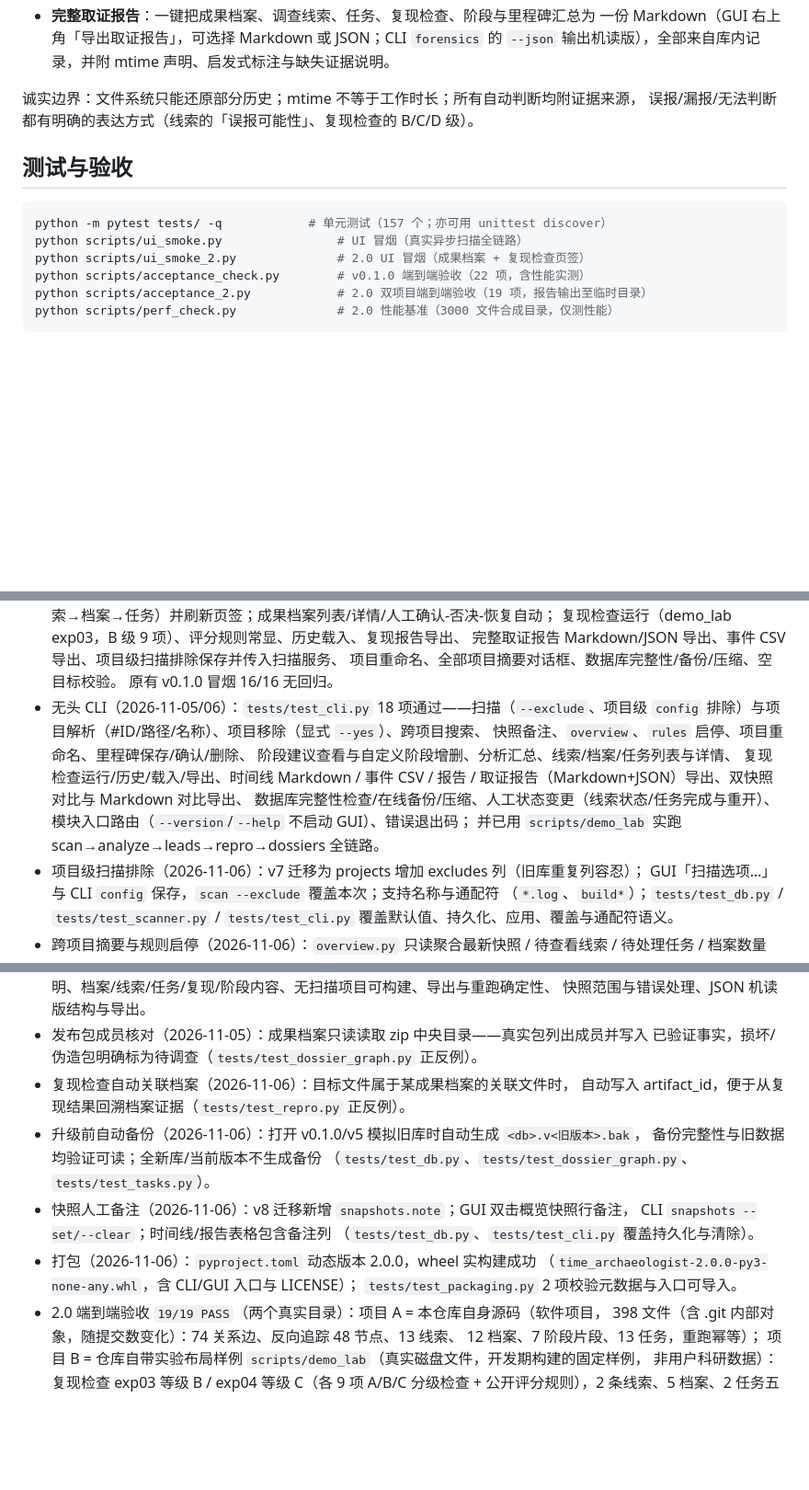
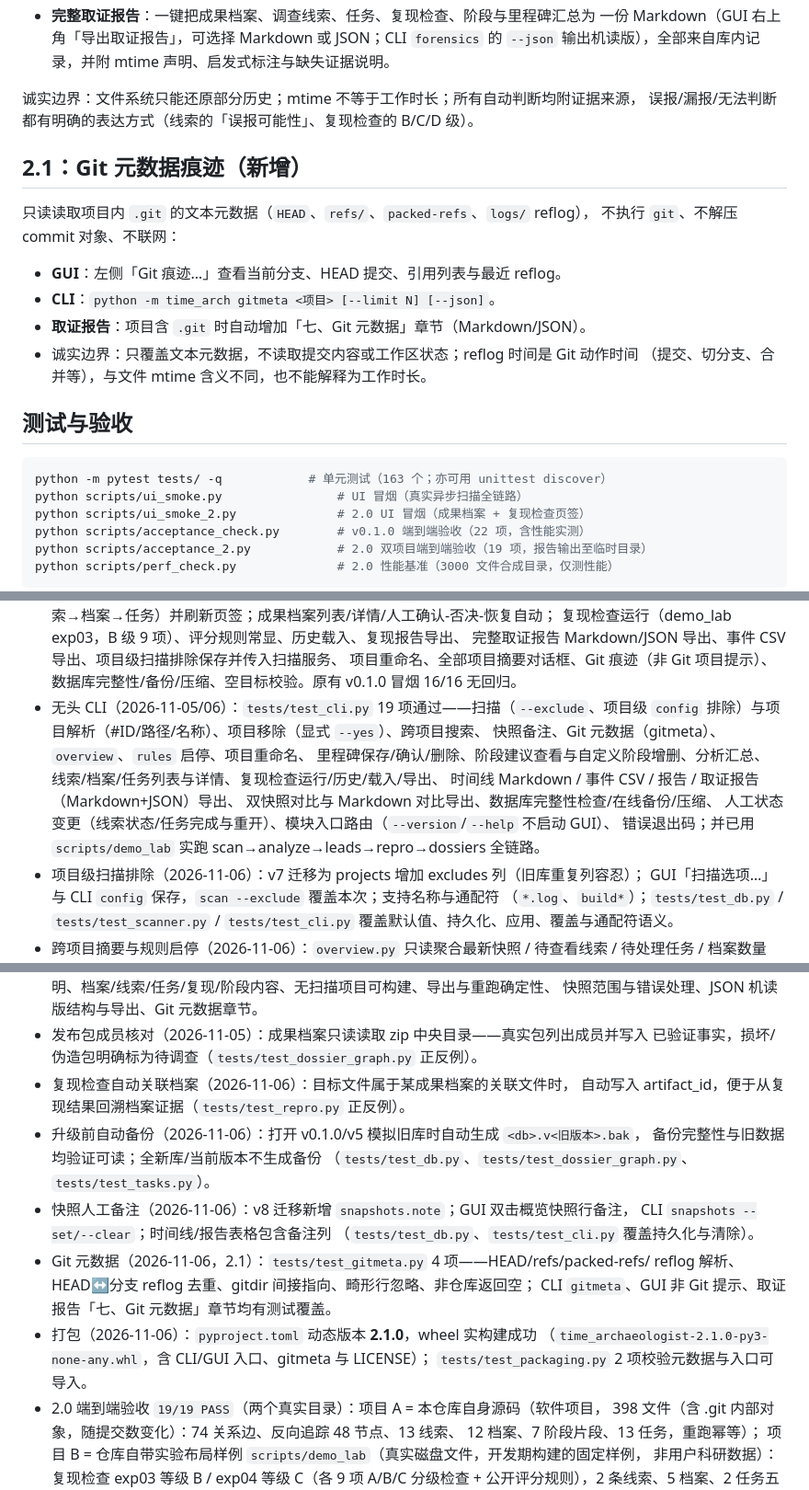
Before and after one commit to anyuer678/time-archaeologist, a Markdown page: README.md, 3 parts joined by grey strips. Shown at 92% size. Rendered like a GitHub page; blank space fills up the shorter version.

Commit message:
2.1.0 Git 元数据痕迹：只读 HEAD/refs/reflog（GUI/CLI/取证报告，163 项测试）

````diff
--- a/README.md
+++ b/README.md
@@ -156,10 +158,21 @@ python -m time_arch maintain --integrity --backup 备份.db --vacuum  # 数据
 诚实边界：文件系统只能还原部分历史；mtime 不等于工作时长；所有自动判断均附证据来源，
 误报/漏报/无法判断都有明确的表达方式（线索的「误报可能性」、复现检查的 B/C/D 级）。
 
+## 2.1：Git 元数据痕迹（新增）
+
+只读读取项目内 `.git` 的文本元数据（`HEAD`、`refs/`、`packed-refs`、`logs/` reflog），
+不执行 `git`、不解压 commit 对象、不联网：
+
+- **GUI**：左侧「Git 痕迹…」查看当前分支、HEAD 提交、引用列表与最近 reflog。
+- **CLI**：`python -m time_arch gitmeta <项目> [--limit N] [--json]`。
+- **取证报告**：项目含 `.git` 时自动增加「七、Git 元数据」章节（Markdown/JSON）。
+- 诚实边界：只覆盖文本元数据，不读取提交内容或工作区状态；reflog 时间是 Git 动作时间
+  （提交、切分支、合并等），与文件 mtime 含义不同，也不能解释为工作时长。
+
 ## 测试与验收
 
 ```bash
-python -m pytest tests/ -q            # 单元测试（157 个；亦可用 unittest discover）
+python -m pytest tests/ -q            # 单元测试（163 个；亦可用 unittest discover）
 python scripts/ui_smoke.py                # UI 冒烟（真实异步扫描全链路）
 python scripts/ui_smoke_2.py              # 2.0 UI 冒烟（成果档案 + 复现检查页签）
 python scripts/acceptance_check.py        # v0.1.0 端到端验收（22 项，含性能实测）
@@ -195,17 +208,17 @@ python scripts/perf_check.py              # 2.0 性能基准（3000 文件合成
   一键分析（关系→线索→档案→任务）并刷新页签；成果档案列表/详情/人工确认-否决-恢复自动；
   复现检查运行（demo_lab exp03，B 级 9 项）、评分规则常显、历史载入、复现报告导出、
   完整取证报告 Markdown/JSON 导出、事件 CSV 导出、项目级扫描排除保存并传入扫描服务、
-  项目重命名、全部项目摘要对话框、数据库完整性/备份/压缩、空目标校验。
-  原有 v0.1.0 冒烟 16/16 无回归。
-- 无头 CLI（2026-11-05/06）：`tests/test_cli.py` 18 项通过——扫描（`--exclude`、项目级
+  项目重命名、全部项目摘要对话框、Git 痕迹（非 Git 项目提示）、
+  数据库完整性/备份/压缩、空目标校验。原有 v0.1.0 冒烟 16/16 无回归。
+- 无头 CLI（2026-11-05/06）：`tests/test_cli.py` 19 项通过——扫描（`--exclude`、项目级
   `config` 排除）与项目解析（#ID/路径/名称）、项目移除（显式 `--yes`）、跨项目搜索、
-  快照备注、`overview`、`rules` 启停、项目重命名、里程碑保存/确认/删除、
-  阶段建议查看与自定义阶段增删、分析汇总、线索/档案/任务列表与详情、
-  复现检查运行/历史/载入/导出、时间线 Markdown / 事件 CSV / 报告 /
-  取证报告（Markdown+JSON）导出、双快照对比与 Markdown 对比导出、
-  数据库完整性检查/在线备份/压缩、人工状态变更（线索状态/任务完成与重开）、
-  模块入口路由（`--version`/`--help` 不启动 GUI）、错误退出码；
-  并已用 `scripts/demo_lab` 实跑 scan→analyze→leads→repro→dossiers 全链路。
+  快照备注、Git 元数据（gitmeta）、`overview`、`rules` 启停、项目重命名、
+  里程碑保存/确认/删除、阶段建议查看与自定义阶段增删、分析汇总、
+  线索/档案/任务列表与详情、复现检查运行/历史/载入/导出、
+  时间线 Markdown / 事件 CSV / 报告 / 取证报告（Markdown+JSON）导出、
+  双快照对比与 Markdown 对比导出、数据库完整性检查/在线备份/压缩、
+  人工状态变更（线索状态/任务完成与重开）、模块入口路由（`--version`/`--help` 不启动 GUI）、
+  错误退出码；并已用 `scripts/demo_lab` 实跑 scan→analyze→leads→repro→dossiers 全链路。
 - 项目级扫描排除（2026-11-06）：v7 迁移为 projects 增加 excludes 列（旧库重复列容忍）；
   GUI「扫描选项…」与 CLI `config` 保存，`scan --exclude` 覆盖本次；支持名称与通配符
   （`*.log`、`build*`）；`tests/test_db.py` / `tests/test_scanner.py` / `tests/test_cli.py`
@@ -217,5 +230,5 @@ python scripts/perf_check.py              # 2.0 性能基准（3000 文件合成
   诚实边界声明、档案/线索/任务/复现/阶段内容、无扫描项目可构建、导出与重跑确定性、
-  快照范围与错误处理、JSON 机读版结构与导出。
+  快照范围与错误处理、JSON 机读版结构与导出、Git 元数据章节。
 - 发布包成员核对（2026-11-05）：成果档案只读读取 zip 中央目录——真实包列出成员并写入
   已验证事实，损坏/伪造包明确标为待调查（`tests/test_dossier_graph.py` 正反例）。
 - 复现检查自动关联档案（2026-11-06）：目标文件属于某成果档案的关联文件时，
@@ -226,8 +239,11 @@ python scripts/perf_check.py              # 2.0 性能基准（3000 文件合成
 - 快照人工备注（2026-11-06）：v8 迁移新增 `snapshots.note`；GUI 双击概览快照行备注，
   CLI `snapshots --set/--clear`；时间线/报告表格包含备注列
   （`tests/test_db.py`、`tests/test_cli.py` 覆盖持久化与清除）。
-- 打包（2026-11-06）：`pyproject.toml` 动态版本 2.0.0，wheel 实构建成功
-  （`time_archaeologist-2.0.0-py3-none-any.whl`，含 CLI/GUI 入口与 LICENSE）；
+- Git 元数据（2026-11-06，2.1）：`tests/test_gitmeta.py` 4 项——HEAD/refs/packed-refs/
+  reflog 解析、HEAD↔分支 reflog 去重、gitdir 间接指向、畸形行忽略、非仓库返回空；
+  CLI `gitmeta`、GUI 非 Git 提示、取证报告「七、Git 元数据」章节均有测试覆盖。
+- 打包（2026-11-06）：`pyproject.toml` 动态版本 **2.1.0**，wheel 实构建成功
+  （`time_archaeologist-2.1.0-py3-none-any.whl`，含 CLI/GUI 入口、gitmeta 与 LICENSE）；
   `tests/test_packaging.py` 2 项校验元数据与入口可导入。
 - 2.0 端到端验收 `19/19 PASS`（两个真实目录）：项目 A = 本仓库自身源码（软件项目，
   398 文件（含 .git 内部对象，随提交数变化）：74 关系边、反向追踪 48 节点、13 线索、
````
Also changed, not shown: other parts of README.md (+11 -6 lines), shots/app_overview.png, 10 other files.
